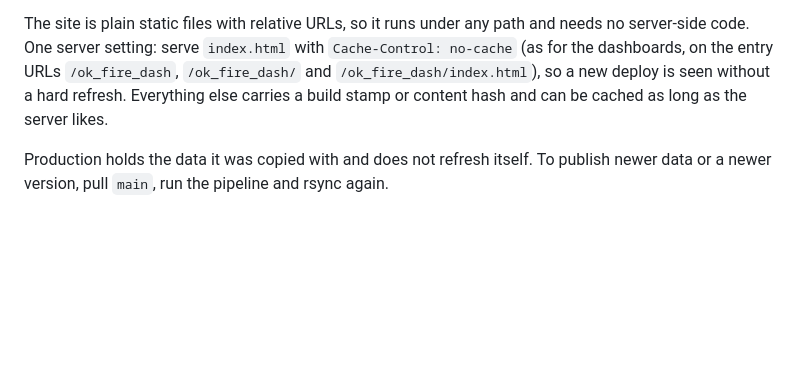
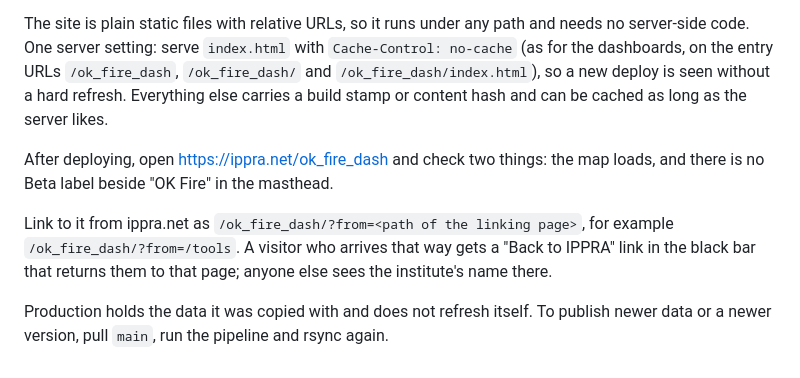
Before and after one commit to ippra/ok_fire_dash, a Markdown page: README.md, the part around the change. GitHub-like rendering; blank space fills up the shorter version.

Commit message:
README: post-deploy check and ippra.net linking, as in errs
The two parts of the errs deploying section this README lacked.

Co-Authored-By: Claude Opus 5.5 (1M context) <noreply@anthropic.com>

```diff
--- a/README.md
+++ b/README.md
@@ -303,6 +303,14 @@ and needs no server-side code. One server setting: serve `index.html` with
 deploy is seen without a hard refresh. Everything else carries a build stamp
 or content hash and can be cached as long as the server likes.
 
+After deploying, open https://ippra.net/ok_fire_dash and check two things: the
+map loads, and there is no Beta label beside "OK Fire" in the masthead.
+
+Link to it from ippra.net as `/ok_fire_dash/?from=<path of the linking page>`,
+for example `/ok_fire_dash/?from=/tools`. A visitor who arrives that way gets a
+"Back to IPPRA" link in the black bar that returns them to that page; anyone
+else sees the institute's name there.
+
 Production holds the data it was copied with and does not refresh itself. To
 publish newer data or a newer version, pull `main`, run the pipeline and rsync
 again.
```
